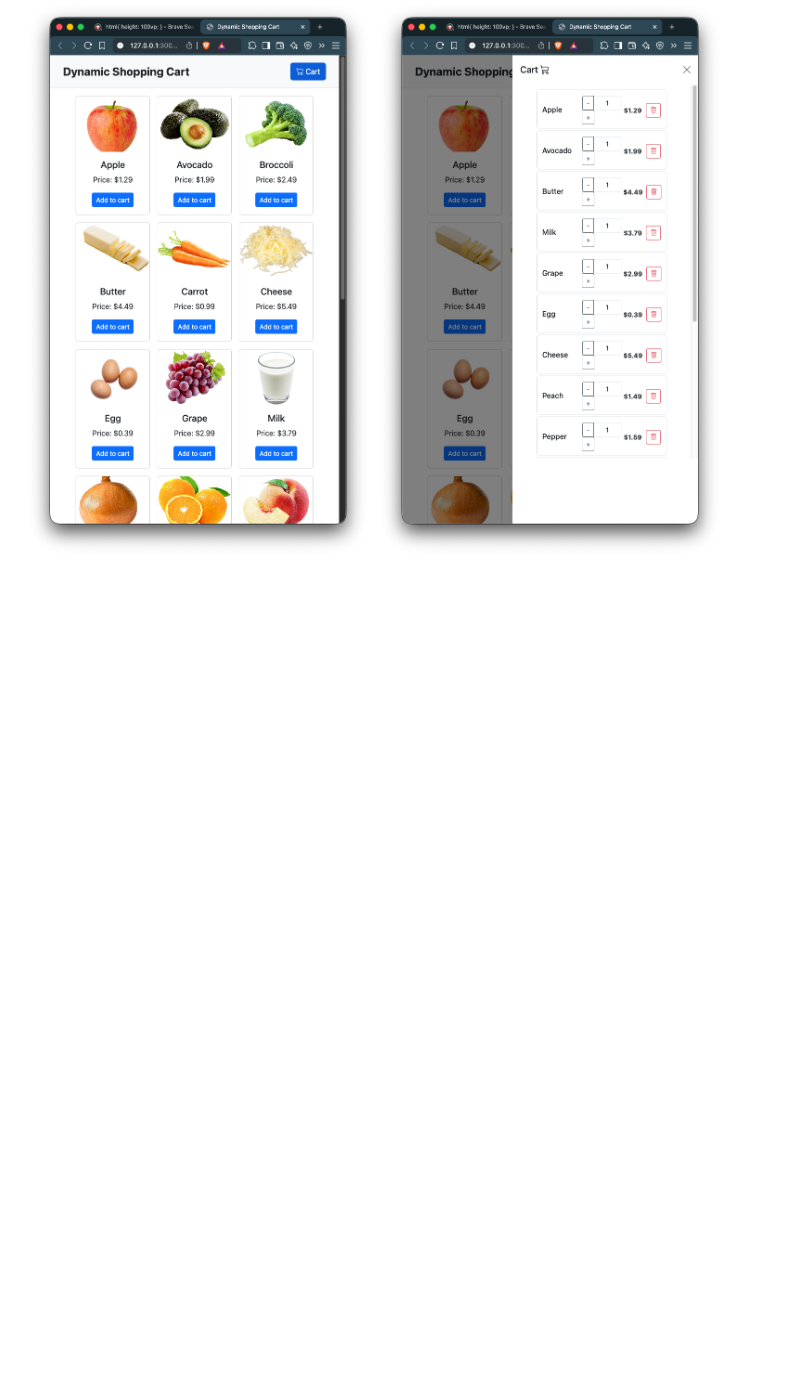
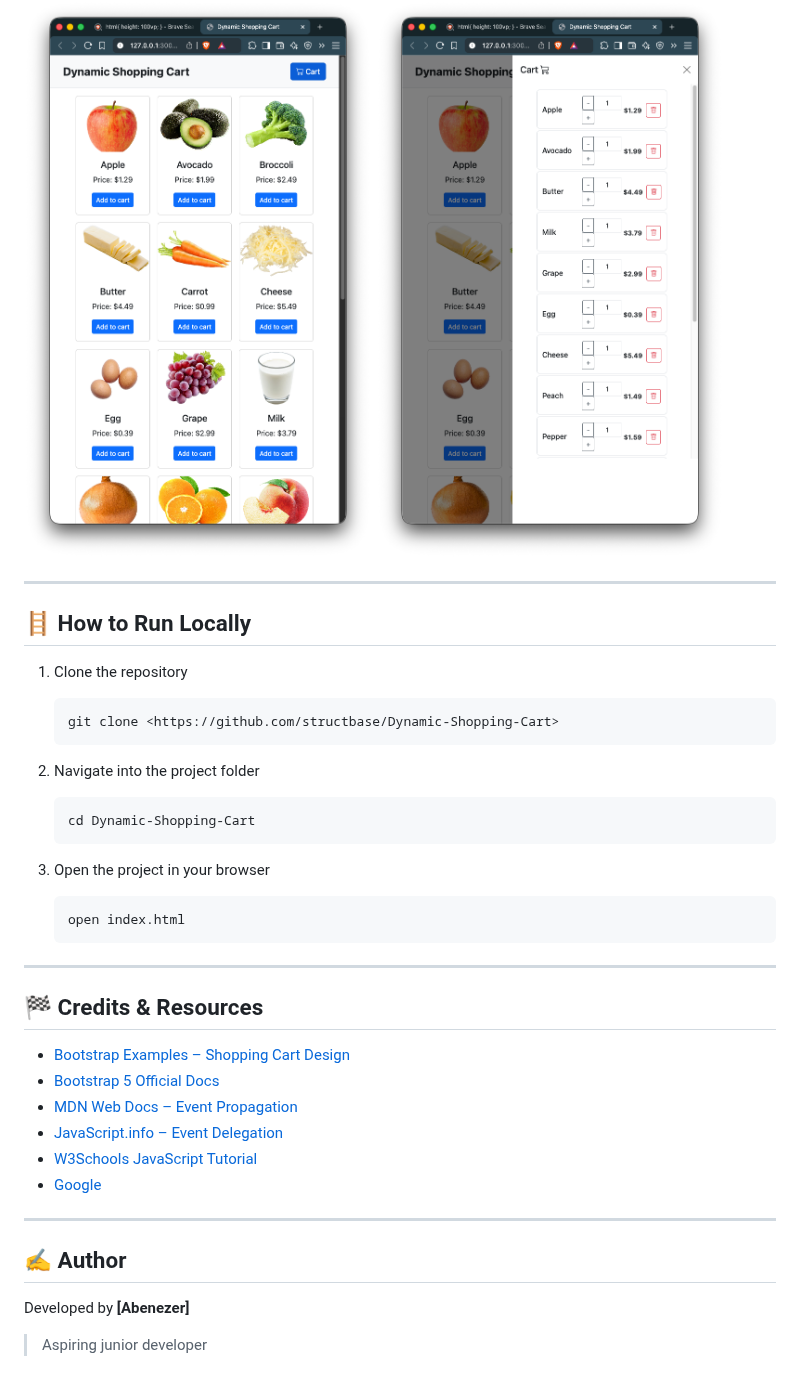
Before and after one commit to structbase/Dynamic-Shopping-Cart, a Markdown page: README.md, the part around the change. Rendered like a GitHub page; blank space fills up the shorter version.

````diff
--- a/README.md
+++ b/README.md
@@ -282,3 +282,45 @@ Preliminary testing suggests multiple contributing issues that may be both **DOM
 
 ![Mobile Screenshot](./screenshots/mobile-preview.png)
 ![Mobile Screenshot Cart](./screenshots/mobile-preview-cart.png)
+
+
+---
+
+## 🪜 How to Run Locally
+
+1. Clone the repository
+
+   ```bash
+   git clone <https://github.com/structbase/Dynamic-Shopping-Cart>
+   ```
+
+2. Navigate into the project folder
+
+   ```bash
+   cd Dynamic-Shopping-Cart
+   ```
+
+3. Open the project in your browser
+
+   ```bash
+   open index.html
+   ```
+
+---
+
+## 🏁 Credits & Resources
+
+* [Bootstrap Examples – Shopping Cart Design](https://bootstrapexamples.com/@kemaya/shopping-cart-design-using-bootstrap-5)
+* [Bootstrap 5 Official Docs](https://getbootstrap.com/)
+* [MDN Web Docs – Event Propagation](https://developer.mozilla.org/en-US/docs/Learn_web_development/Core/Scripting/Events#event_propagation)
+* [JavaScript.info – Event Delegation](https://javascript.info/event-delegation)
+* [W3Schools JavaScript Tutorial](https://www.w3schools.com/js/default.asp)
+* [Google](https://www.google.com/)
+
+---
+
+## ✍️ Author
+
+Developed by **[Abenezer]**
+
+> Aspiring junior developer
````
